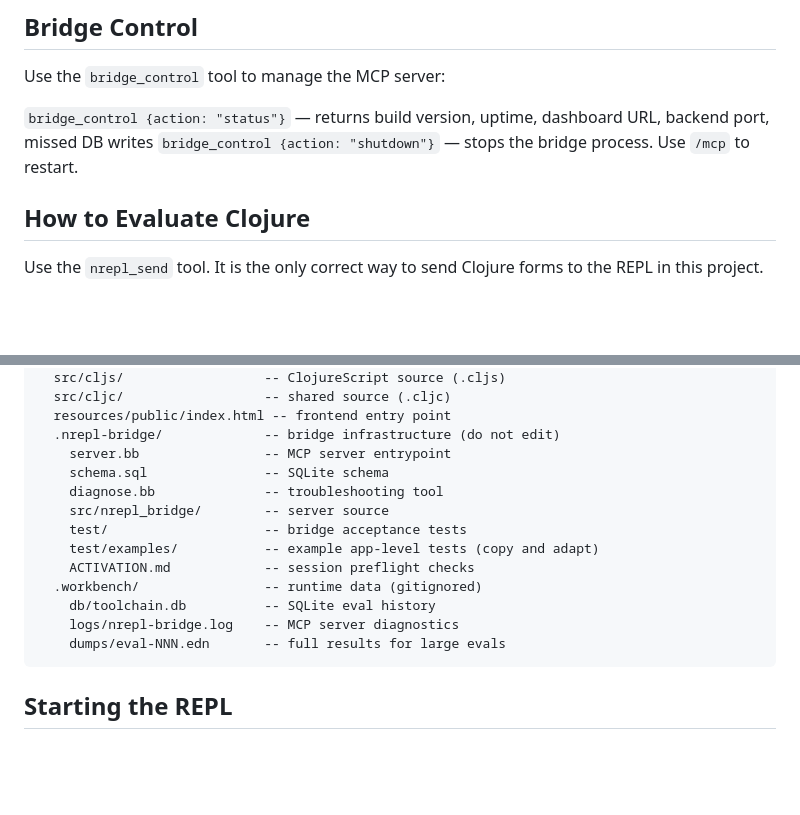
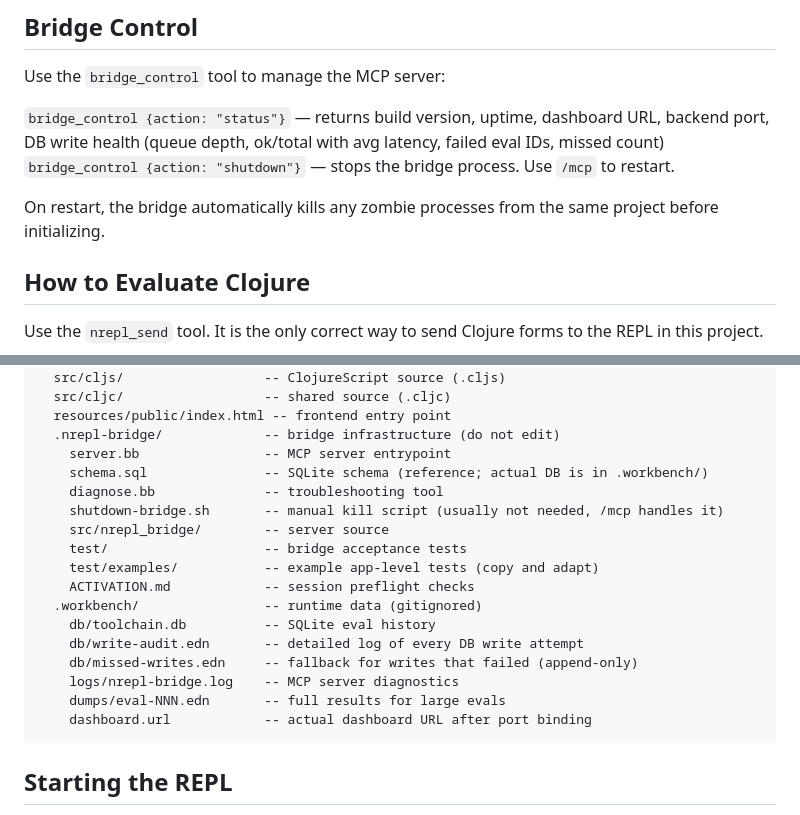
Before and after one commit to vpalichev/nrepl-bridge, a Markdown page: CLAUDE.md, 2 parts joined by grey strips. Rendered like a GitHub page; blank space fills up the shorter version.

````diff
--- a/CLAUDE.md
+++ b/CLAUDE.md
@@ -76,8 +76,10 @@ The actual dashboard URL is always available at `.workbench/dashboard.url`.
 
 Use the `bridge_control` tool to manage the MCP server:
 
-`bridge_control {action: "status"}` — returns build version, uptime, dashboard URL, backend port, missed DB writes
+`bridge_control {action: "status"}` — returns build version, uptime, dashboard URL, backend port, DB write health (queue depth, ok/total with avg latency, failed eval IDs, missed count)
 `bridge_control {action: "shutdown"}` — stops the bridge process. Use `/mcp` to restart.
+
+On restart, the bridge automatically kills any zombie processes from the same project before initializing.
 
 ## How to Evaluate Clojure
 
@@ -188,16 +190,20 @@ your-project/
   resources/public/index.html -- frontend entry point
   .nrepl-bridge/             -- bridge infrastructure (do not edit)
     server.bb                -- MCP server entrypoint
-    schema.sql               -- SQLite schema
+    schema.sql               -- SQLite schema (reference; actual DB is in .workbench/)
     diagnose.bb              -- troubleshooting tool
+    shutdown-bridge.sh       -- manual kill script (usually not needed, /mcp handles it)
     src/nrepl_bridge/        -- server source
     test/                    -- bridge acceptance tests
     test/examples/           -- example app-level tests (copy and adapt)
     ACTIVATION.md            -- session preflight checks
   .workbench/                -- runtime data (gitignored)
     db/toolchain.db          -- SQLite eval history
+    db/write-audit.edn       -- detailed log of every DB write attempt
+    db/missed-writes.edn     -- fallback for writes that failed (append-only)
     logs/nrepl-bridge.log    -- MCP server diagnostics
     dumps/eval-NNN.edn       -- full results for large evals
+    dashboard.url            -- actual dashboard URL after port binding
 ```
 
 ## Starting the REPL
````
Also changed, not shown: INJECTION.md (added, +133 -0 lines), TEMPLATE.md (+18 -0 lines).
